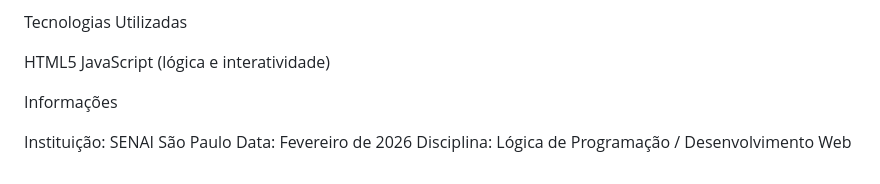
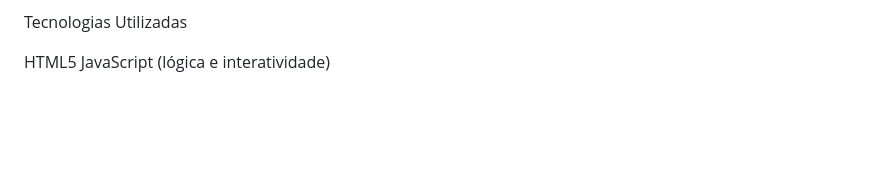
Before and after one commit to Kaius-k1301/Atividade-Pratica-HTML-E-JS, a Markdown page: README.md, the part around the change. Drawn GitHub-style; blank space fills up the shorter version.

Commit message:
Remove institution and course details from README
Removed institution and course information from README.

```diff
--- a/README.md
+++ b/README.md
@@ -81,10 +81,3 @@ Tecnologias Utilizadas
 
 HTML5
 JavaScript (lógica e interatividade)
-
-
- Informações
-
-Instituição: SENAI São Paulo
-Data: Fevereiro de 2026
-Disciplina: Lógica de Programação / Desenvolvimento Web
```
